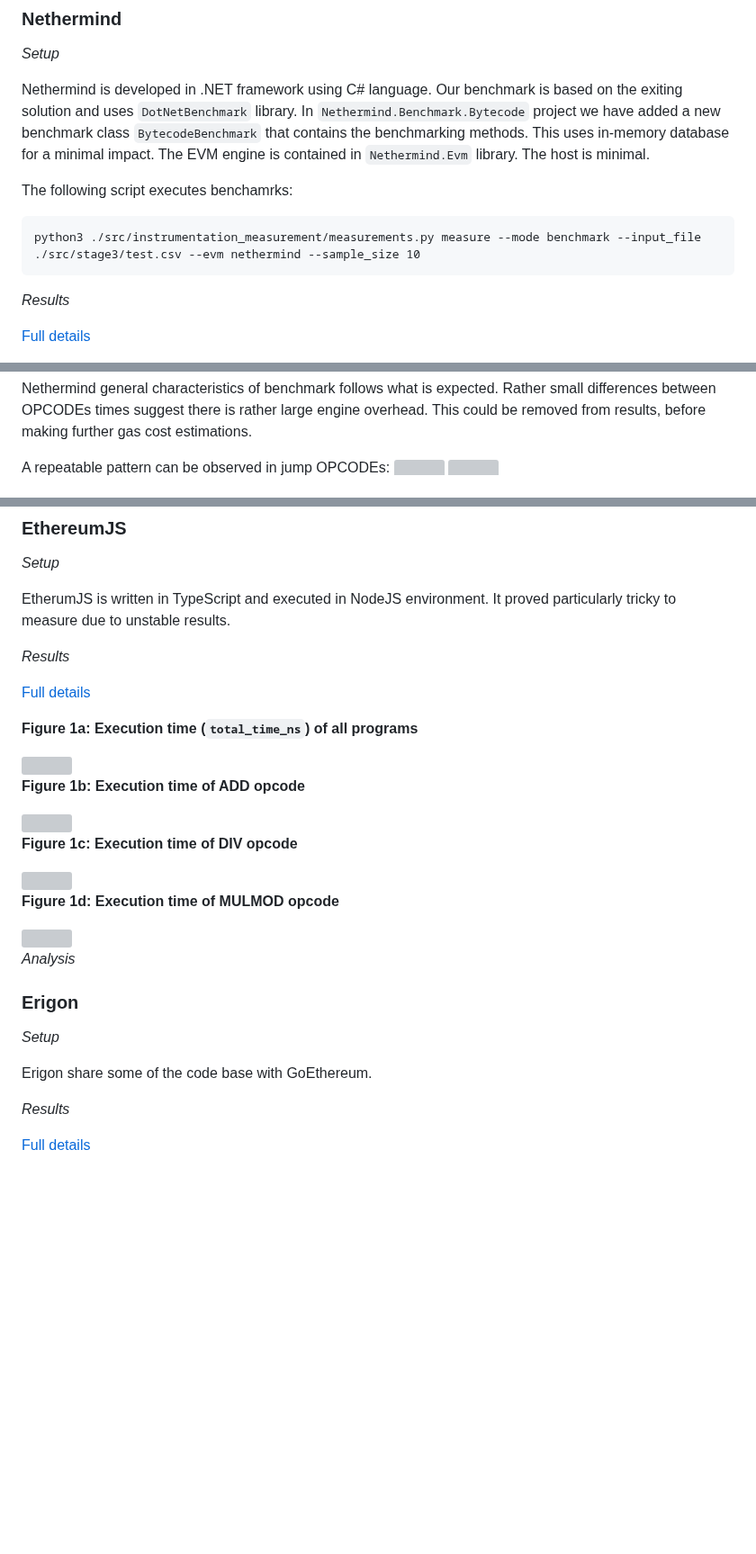
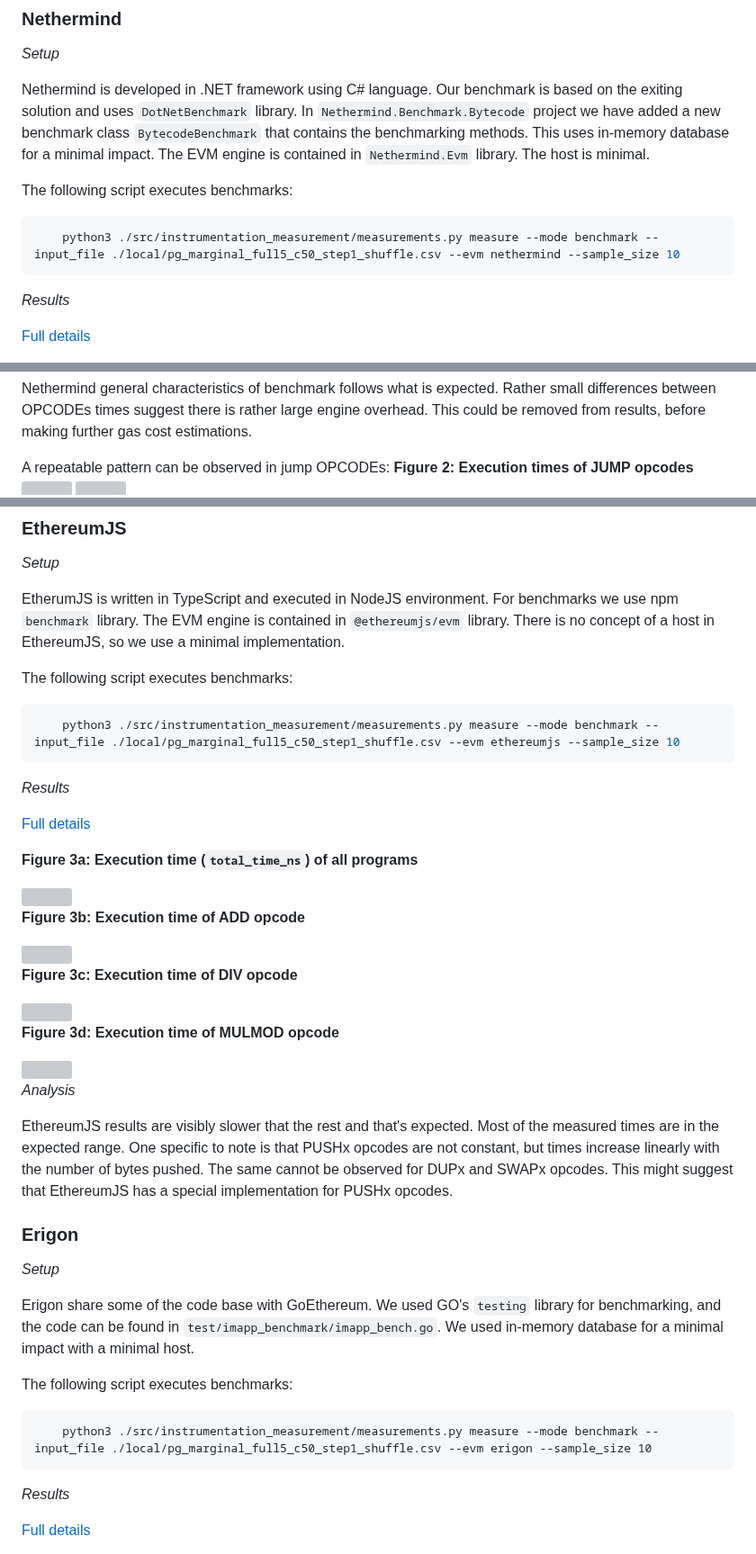
Before and after one commit to imapp-pl/gas-cost-estimator, a Markdown page: docs/report_stage_iii.md, 3 parts joined by grey strips. Shown at 90% size. Rendered like a GitHub page; blank space fills up the shorter version; grey boxes are pictures that could not be loaded.

Commit message:
EtherJS and Erigon details

````diff
--- a/docs/report_stage_iii.md
+++ b/docs/report_stage_iii.md
@@ -66,10 +66,10 @@ In this chapter we show the measurement approach for individual EVM implementati
 
 Nethermind is developed in .NET framework using C# language. Our benchmark is based on the exiting solution and uses `DotNetBenchmark` library. In `Nethermind.Benchmark.Bytecode` project we have added a new benchmark class `BytecodeBenchmark` that contains the benchmarking methods. This uses in-memory database for a minimal impact. The EVM engine is contained in `Nethermind.Evm` library. The host is minimal.
 
-The following script executes benchamrks:
+The following script executes benchmarks:
 
-```
-python3 ./src/instrumentation_measurement/measurements.py measure --mode benchmark --input_file ./src/stage3/test.csv --evm nethermind --sample_size 10
+```bash
+    python3 ./src/instrumentation_measurement/measurements.py measure --mode benchmark --input_file ./local/pg_marginal_full5_c50_step1_shuffle.csv --evm nethermind --sample_size 10
 ```
 
 *Results*
@@ -99,6 +99,7 @@ Measure marginal sample results:
 Nethermind general characteristics of benchmark follows what is expected. Rather small differences between OPCODEs times suggest there is rather large engine overhead. This could be removed from results, before making further gas cost estimations.
 
 A repeatable pattern can be observed in jump OPCODEs:
+**Figure 2: Execution times of JUMP opcodes**
 <img src="./report_stage_iii_assets/nethermind_marginal_odd_jump.png" width="700"/>
 <img src="./report_stage_iii_assets/nethermind_marginal_odd_jumpdest.png" width="700"/>
 <img src="./report_stage_iii_assets/nethermind_marginal_odd_jumpi.png" width="700"/>
@@ -111,35 +112,52 @@ This might suggest that invoking a sinlge JUMP instruction initiates some engine
 
 *Setup*
 
-EtherumJS is written in TypeScript and executed in NodeJS environment. It proved particularly tricky to measure due to unstable results.
+EtherumJS is written in TypeScript and executed in NodeJS environment. For benchmarks we use npm `benchmark` library. The EVM engine is contained in `@ethereumjs/evm` library. There is no concept of a host in EthereumJS, so we use a minimal implementation.
+
+The following script executes benchmarks:
+
+```bash
+    python3 ./src/instrumentation_measurement/measurements.py measure --mode benchmark --input_file ./local/pg_marginal_full5_c50_step1_shuffle.csv --evm ethereumjs --sample_size 10
+```
 
 *Results*
 
 [Full details](./report_stage_iii_assets/ethereumjs_measure_marginal_single.html)
 
-**Figure 1a: Execution time (`total_time_ns`) of all programs**
+**Figure 3a: Execution time (`total_time_ns`) of all programs**
 
 <img src="./report_stage_iii_assets/ethereumjs_marginal_all_no_outliers.png" width="700"/>
 
-**Figure 1b: Execution time of ADD opcode**
+**Figure 3b: Execution time of ADD opcode**
 
 <img src="./report_stage_iii_assets/ethereumjs_marginal_add.png" width="700"/>
 
-**Figure 1c: Execution time of DIV opcode**
+**Figure 3c: Execution time of DIV opcode**
 
 <img src="./report_stage_iii_assets/ethereumjs_marginal_div.png" width="700"/>
 
-**Figure 1d: Execution time of MULMOD opcode**
+**Figure 3d: Execution time of MULMOD opcode**
 
 <img src="./report_stage_iii_assets/ethereumjs_marginal_mulmod.png" width="700"/>
 
 *Analysis*
 
+EthereumJS results are visibly slower that the rest and that's expected.
+Most of the measured times are in the expected range. One specific to note is that PUSHx opcodes are not constant, but times increase linearly with the number of bytes pushed. The same cannot be observed for DUPx and SWAPx opcodes. This might suggest that EthereumJS has a special implementation for PUSHx opcodes.
+
 ### Erigon
 
 *Setup*
 
-Erigon share some of the code base with GoEthereum.
+Erigon share some of the code base with GoEthereum. We used GO's `testing` library for benchmarking, and the code can be found in `test/imapp_benchmark/imapp_bench.go`. We used in-memory database for a minimal impact with a minimal host.
+
+
+The following script executes benchmarks:
+
+```
+    python3 ./src/instrumentation_measurement/measurements.py measure --mode benchmark --input_file ./local/pg_marginal_full5_c50_step1_shuffle.csv --evm erigon --sample_size 10
+```
+
 
 *Results*
 
````
Also changed, not shown: other parts of docs/report_stage_iii.md (+6 -0 lines).
